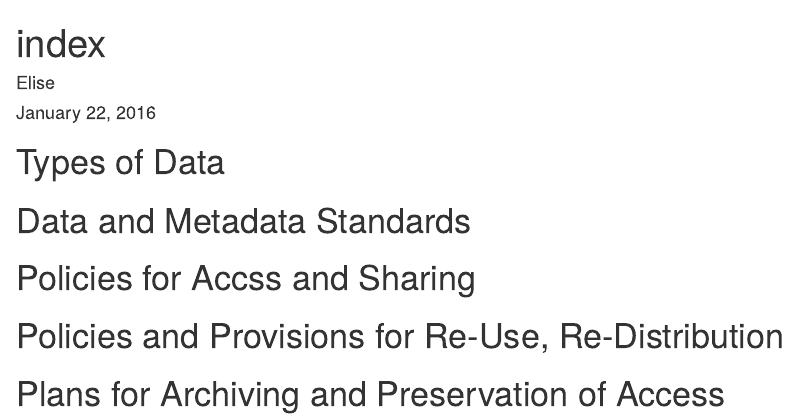
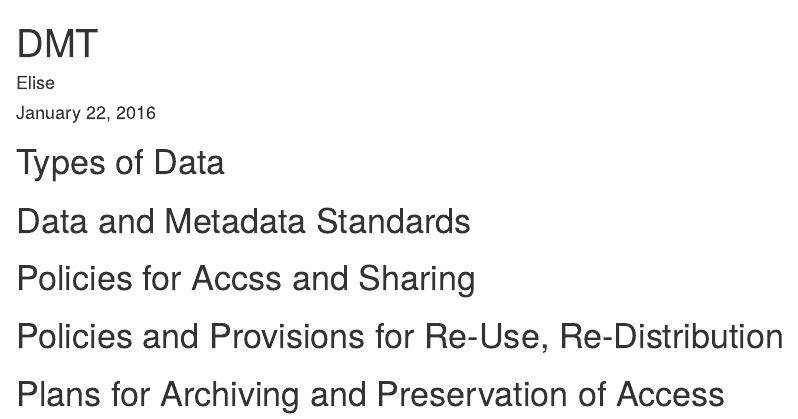
Before and after one commit to pollute/pollute.github.io, an R Markdown document (DMT.Rmd): the page in a window 1100 px wide, from its top. Rendered offline with R 4.5, knitr and Pandoc, with nearby package versions.

Commit message:
Renamed, not index should be DMT plan

```diff
--- a/index.Rmd
+++ b/DMT.Rmd
@@ -1,5 +1,5 @@
 ---
-title: "index"
+title: "DMT"
 author: "Elise"
 date: "January 22, 2016"
 output: html_document
```
